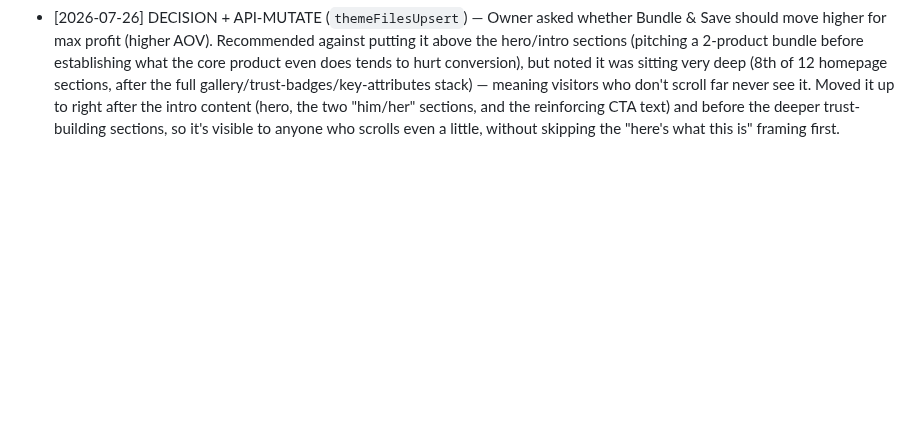
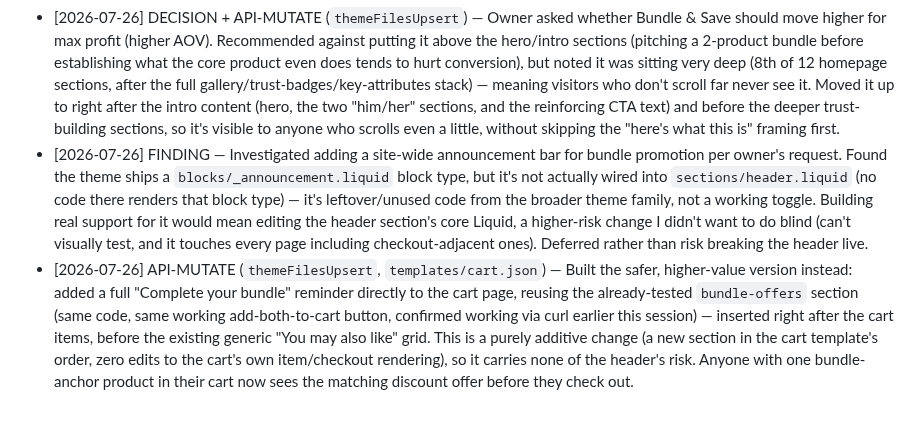
Before and after one commit to bobbinpersonal-ai/densara, a Markdown page: PROGRESS.md, the part around the change. Rendered like a GitHub page; blank space fills up the shorter version.

Commit message:
Add bundle reminder to cart page; investigate but defer site-wide announcement bar

```diff
--- a/PROGRESS.md
+++ b/PROGRESS.md
@@ -155,3 +155,5 @@ Types: `FILE`, `API-READ`, `API-MUTATE`, `PLAN`, `DECISION`
 - [2026-07-26] API-MUTATE (`articleUpdate` ×25, batched) — Added a natural, product-linked closing paragraph to all 25 blog articles per owner's request, each pointing to whichever product genuinely fits that article's topic (24 to Sevich Hair Building Fibers, most as the primary link; a few also cross-link Bunee FiberHold Spray, Hoegoa Scalp Serum, or East Moon Beard Growth Oil where the topic calls for it; the eyebrow article links to Trichara Eyebrow & Lash Fiber Filler instead). Appended to existing body content rather than rewritten from scratch, keeping each paragraph short and closing rather than interrupting the article's flow.
 - [2026-07-26] API-MUTATE (`themeFilesUpsert` ×2, `config/settings_data.json`) — Follow-up round of owner feedback: (1) shortened the hero text (previous addition read as too wordy) to "...instant, undetectable coverage that holds through sweat and workouts."; (2) bumped logo size further, 52px→72px desktop, 38px→48px mobile, after owner said the first bump wasn't enough; (3) fixed the 2nd remaining Fibers photo repeat in Bundle & Save — "Beard Fullness Bundle" now shows a different sweat photo instead of the same blonde-guy shot used elsewhere; (4) "Brow & Lash Duo" bundle card swapped its EELHOE Eyelash Serum side from a face/application photo to an actual product bottle photo, so at least one item in that pairing shows the tangible product rather than two lifestyle shots with no visible packaging.
 - [2026-07-26] DECISION + API-MUTATE (`themeFilesUpsert`) — Owner asked whether Bundle & Save should move higher for max profit (higher AOV). Recommended against putting it above the hero/intro sections (pitching a 2-product bundle before establishing what the core product even does tends to hurt conversion), but noted it was sitting very deep (8th of 12 homepage sections, after the full gallery/trust-badges/key-attributes stack) — meaning visitors who don't scroll far never see it. Moved it up to right after the intro content (hero, the two "him/her" sections, and the reinforcing CTA text) and before the deeper trust-building sections, so it's visible to anyone who scrolls even a little, without skipping the "here's what this is" framing first.
+- [2026-07-26] FINDING — Investigated adding a site-wide announcement bar for bundle promotion per owner's request. Found the theme ships a `blocks/_announcement.liquid` block type, but it's not actually wired into `sections/header.liquid` (no code there renders that block type) — it's leftover/unused code from the broader theme family, not a working toggle. Building real support for it would mean editing the header section's core Liquid, a higher-risk change I didn't want to do blind (can't visually test, and it touches every page including checkout-adjacent ones). Deferred rather than risk breaking the header live.
+- [2026-07-26] API-MUTATE (`themeFilesUpsert`, `templates/cart.json`) — Built the safer, higher-value version instead: added a full "Complete your bundle" reminder directly to the cart page, reusing the already-tested `bundle-offers` section (same code, same working add-both-to-cart button, confirmed working via curl earlier this session) — inserted right after the cart items, before the existing generic "You may also like" grid. This is a purely additive change (a new section in the cart template's order, zero edits to the cart's own item/checkout rendering), so it carries none of the header's risk. Anyone with one bundle-anchor product in their cart now sees the matching discount offer before they check out.
```
